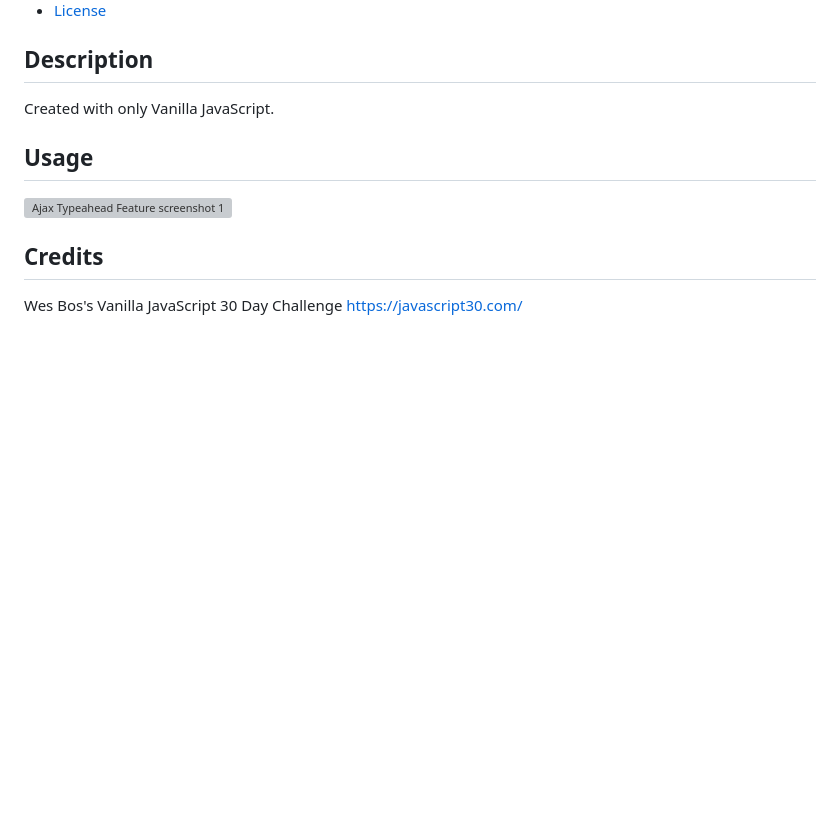
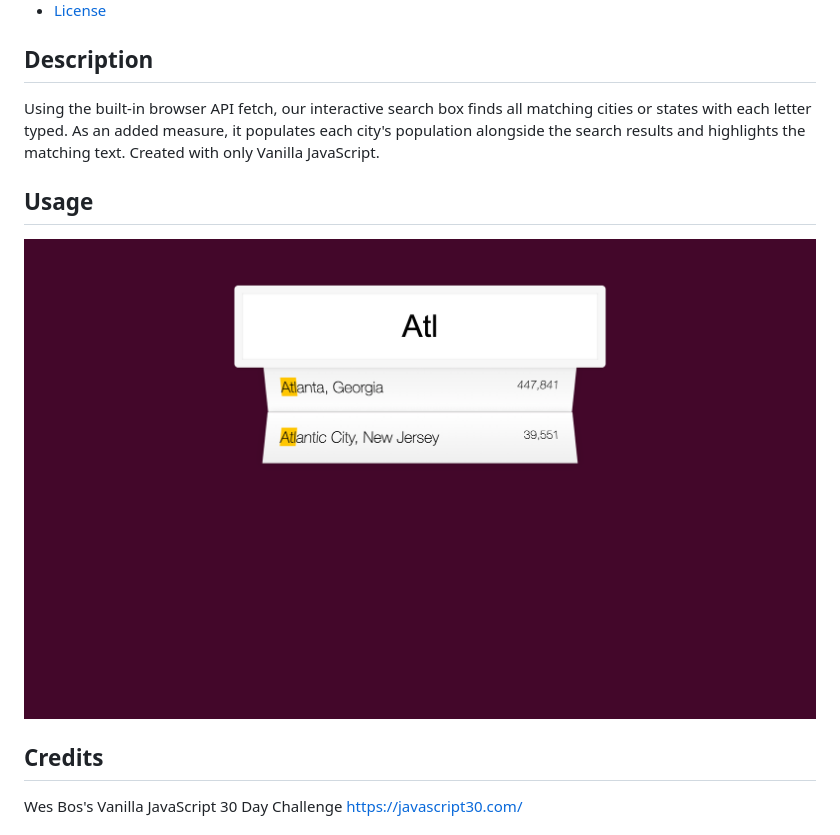
Before and after one commit to miss-mad/js30-ajax-typeahead-feature, a Markdown page: README.md, the part around the change. GitHub-like rendering; pictures changed too: assets/images/typeahead_screenshot.png (added); blank space fills up the shorter version; grey boxes are pictures that could not be loaded.

```diff
--- a/README.md
+++ b/README.md
@@ -9,11 +9,11 @@
 
 ## Description
 
-Created with only Vanilla JavaScript.
+Using the built-in browser API fetch, our interactive search box finds all matching cities or states with each letter typed. As an added measure, it populates each city's population alongside the search results and highlights the matching text. Created with only Vanilla JavaScript.
 
 ## Usage
 
-![Ajax Typeahead Feature screenshot 1](./)
+![Ajax Typeahead Feature screenshot 1](./assets/images/typeahead_screenshot.png)
 
 ## Credits
 
```
Also changed, not shown: 3 other files.
